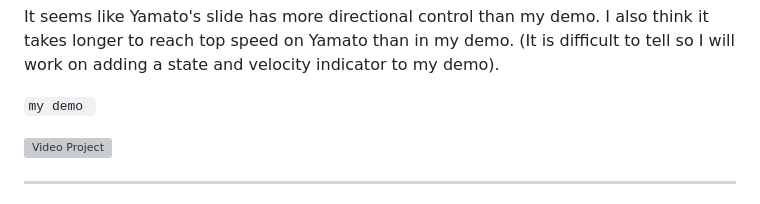
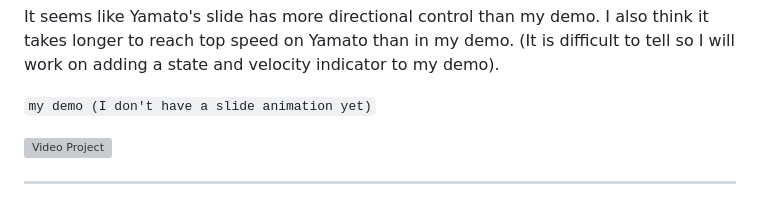
Before and after one commit to kosij/deadlock-movement-demo, a Markdown page: DEVLOG.md, the part around the change. GitHub-like rendering; grey boxes are pictures that could not be loaded.

Commit message:
Update demo description in DEVLOG.md
Clarified the description of the demo regarding slide animation.

```diff
--- a/DEVLOG.md
+++ b/DEVLOG.md
@@ -29,7 +29,7 @@ https://github.com/user-attachments/assets/6dfa4232-a540-4dbe-a9bc-33daccef1615
 It seems like Yamato's slide has more directional control than my demo. I also think it takes longer to reach top speed on Yamato than in my demo. (It is difficult to tell so I will work on adding a state and velocity indicator to my demo).
 
 
-`my demo `
+`my demo (I don't have a slide animation yet)`
 
 <img width="426" height="240" alt="Video Project" src="https://github.com/user-attachments/assets/43eca47e-df84-408a-8f35-deee4669c296" />
 
```
